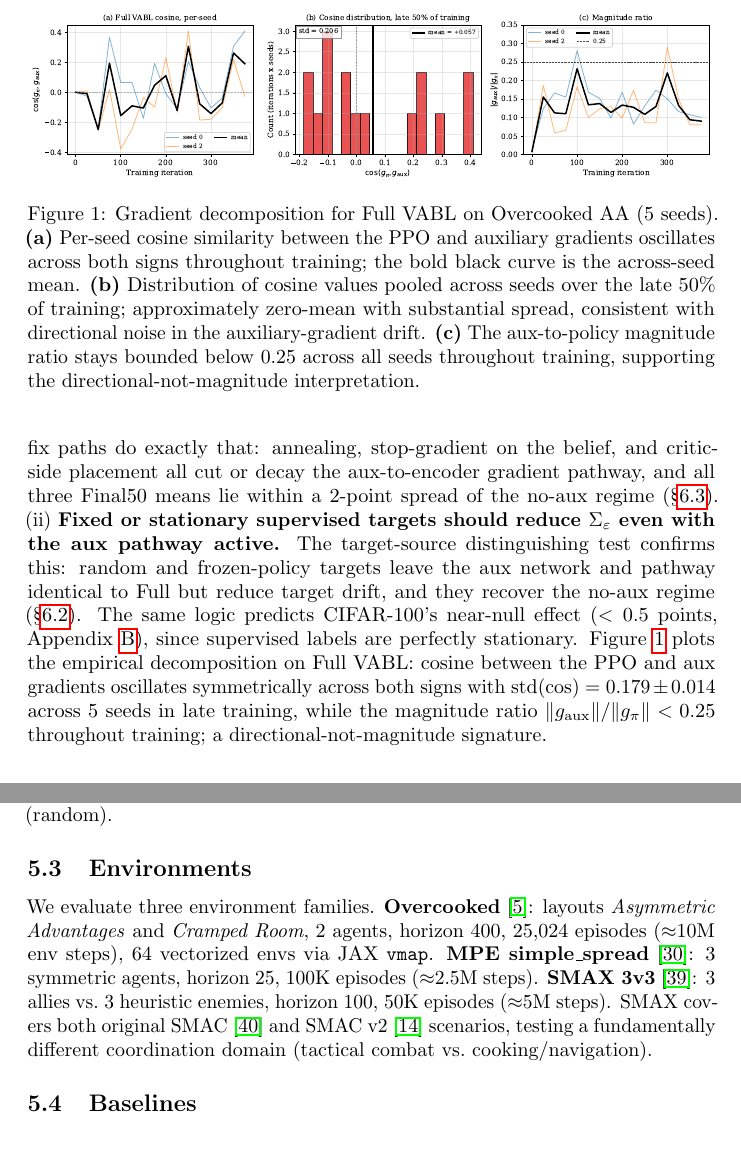
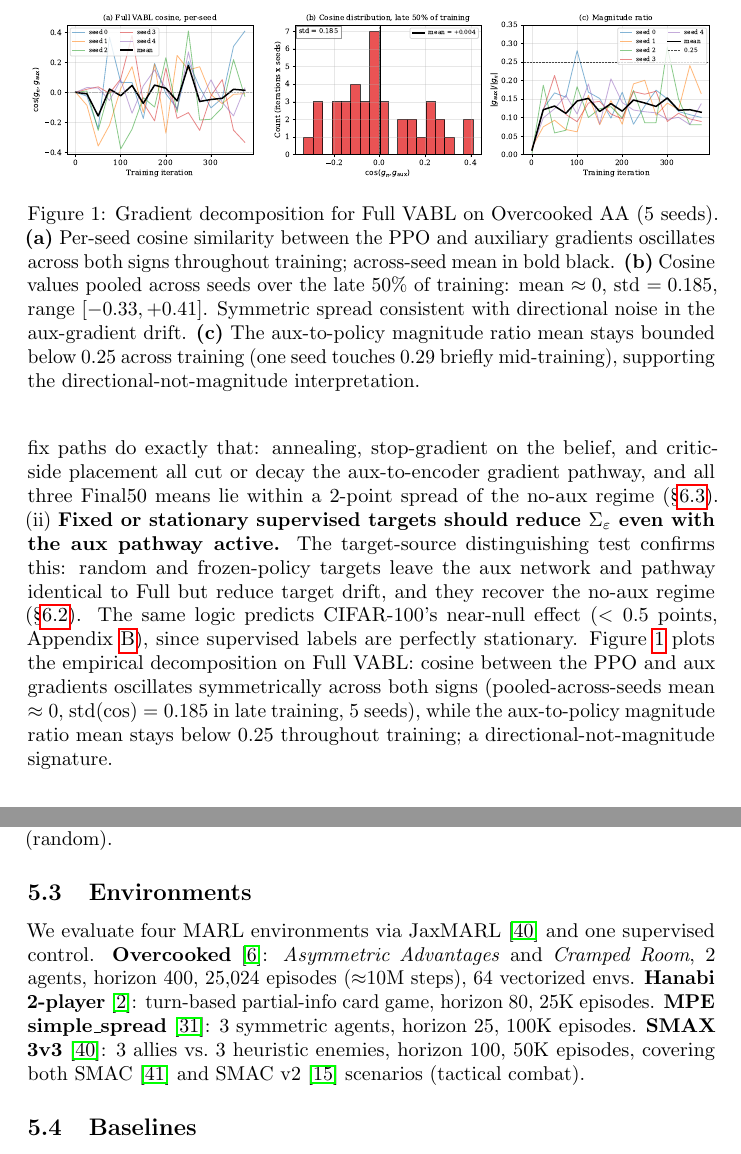
Before and after one commit to vishnukadiyala/vabl-multi-agent-coordination, a LaTeX paper (paper/neurips_submission.tex): two parts of pages 6 and 7 of 30, joined at a grey line, cut so that both start at the same text. Compiled offline with pdfLaTeX; a LaTeX package or settings file that is missing is left out.

Commit message:
Fresh-eyes fixes after second pass
- Add Hanabi to section 5.3 Environments list (was missing despite
  being a main-body subsection)
- Regenerated Figure 1 with all 5 seeds (was 2 seeds); updated stats:
  pooled std = 0.185, mean approx 0, range [-0.33, +0.41], magnitude
  ratio mean below 0.25 (one seed touches 0.29 briefly)
- Tightened Environments descriptions to preserve 9-page fit
- Updated section 4 theory prose to match new 5-seed numbers

```diff
--- a/paper/neurips_submission.tex
+++ b/paper/neurips_submission.tex
@@ -387,15 +387,16 @@ to Full but reduce target drift, and they recover the no-aux regime
 near-null effect ($<0.5$ points, Appendix~\ref{app:vision}), since
 supervised labels are perfectly stationary. Figure~\ref{fig:gradients}
 plots the empirical decomposition on Full VABL: cosine between the PPO
-and aux gradients oscillates symmetrically across both signs with
-$\mathrm{std}(\cos) = 0.179 \pm 0.014$ across 5 seeds in late training,
-while the magnitude ratio $\|g_{\mathrm{aux}}\|/\|g_{\pi}\| < 0.25$
-throughout training; a directional-not-magnitude signature.
+and aux gradients oscillates symmetrically across both signs
+(pooled-across-seeds mean $\approx 0$, $\mathrm{std}(\cos) = 0.185$ in
+late training, 5 seeds), while the aux-to-policy magnitude ratio mean
+stays below $0.25$ throughout training; a directional-not-magnitude
+signature.
 
 \begin{figure}[t]
 \centering
 \includegraphics[width=\columnwidth]{figures/neurips/f1_gradient_decomp_v2.pdf}
-\caption{Gradient decomposition for Full VABL on Overcooked AA (5 seeds). \textbf{(a)}~Per-seed cosine similarity between the PPO and auxiliary gradients oscillates across both signs throughout training; the bold black curve is the across-seed mean. \textbf{(b)}~Distribution of cosine values pooled across seeds over the late 50\% of training; approximately zero-mean with substantial spread, consistent with directional noise in the auxiliary-gradient drift. \textbf{(c)}~The aux-to-policy magnitude ratio stays bounded below $0.25$ across all seeds throughout training, supporting the directional-not-magnitude interpretation.}
+\caption{Gradient decomposition for Full VABL on Overcooked AA (5 seeds). \textbf{(a)}~Per-seed cosine similarity between the PPO and auxiliary gradients oscillates across both signs throughout training; across-seed mean in bold black. \textbf{(b)}~Cosine values pooled across seeds over the late 50\% of training: mean $\approx 0$, std $= 0.185$, range $[-0.33, +0.41]$. Symmetric spread consistent with directional noise in the aux-gradient drift. \textbf{(c)}~The aux-to-policy magnitude ratio mean stays bounded below $0.25$ across training (one seed touches $0.29$ briefly mid-training), supporting the directional-not-magnitude interpretation.}
 \label{fig:gradients}
 \end{figure}
 
@@ -448,18 +449,19 @@ hypothesis predicts recovery to varying degrees, depending on whether
 the residual structure is stationary (frozen) or absent (random).
 
 \subsection{Environments}
-We evaluate three environment families.
-\textbf{Overcooked}~\cite{carroll2019utility}: layouts \emph{Asymmetric
-Advantages} and \emph{Cramped Room}, 2 agents, horizon 400, 25{,}024
-episodes ($\approx$10M env steps), 64 vectorized envs via JAX
-\texttt{vmap}.
-\textbf{MPE simple\_spread}~\cite{lowe2017multi}: 3 symmetric
-agents, horizon 25, 100K episodes ($\approx$2.5M steps).
+We evaluate four MARL environments via
+JaxMARL~\cite{rutherford2024jaxmarl} and one supervised control.
+\textbf{Overcooked}~\cite{carroll2019utility}: \emph{Asymmetric
+Advantages} and \emph{Cramped Room}, 2 agents, horizon 400,
+25{,}024 episodes ($\approx$10M steps), 64 vectorized envs.
+\textbf{Hanabi 2-player}~\cite{bard2020hanabi}: turn-based partial-info
+card game, horizon 80, 25K episodes.
+\textbf{MPE simple\_spread}~\cite{lowe2017multi}: 3 symmetric agents,
+horizon 25, 100K episodes.
 \textbf{SMAX 3v3}~\cite{rutherford2024jaxmarl}: 3 allies vs.\ 3
-heuristic enemies, horizon 100, 50K episodes ($\approx$5M steps). SMAX
-covers both original SMAC~\cite{samvelyan2019starcraft} and SMAC
-v2~\cite{ellis2023smacv2} scenarios, testing a fundamentally different
-coordination domain (tactical combat vs.\ cooking/navigation).
+heuristic enemies, horizon 100, 50K episodes, covering both
+SMAC~\cite{samvelyan2019starcraft} and SMAC
+v2~\cite{ellis2023smacv2} scenarios (tactical combat).
 
 \subsection{Baselines}
 
```
Also changed, not shown: paper/figures/neurips/f1_gradient_decomp_v2.pdf.
